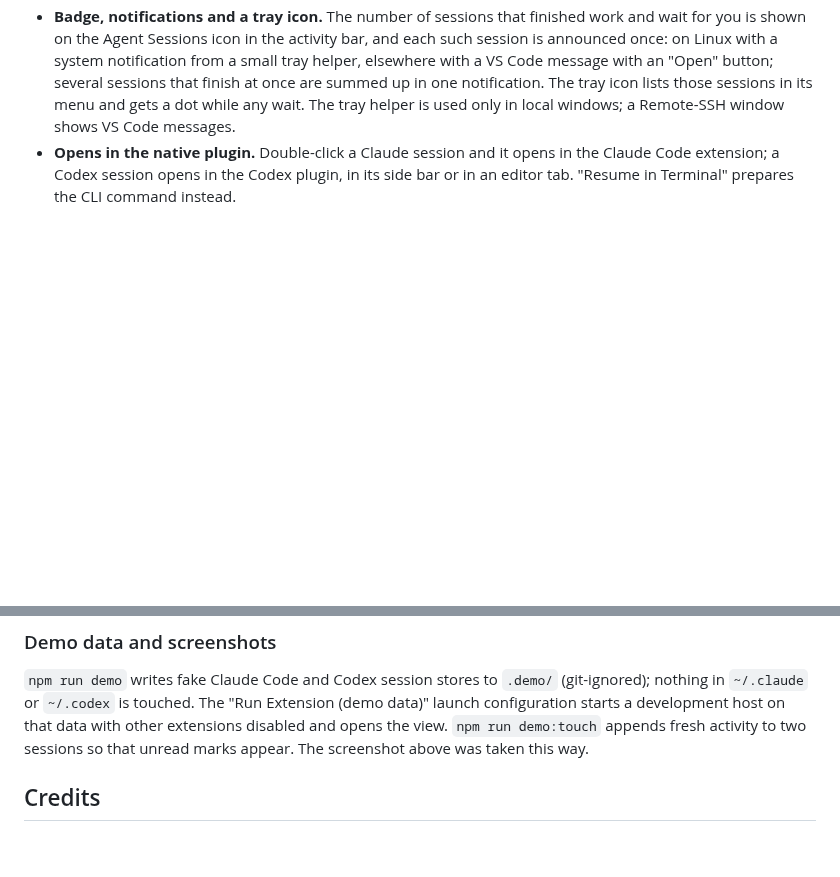
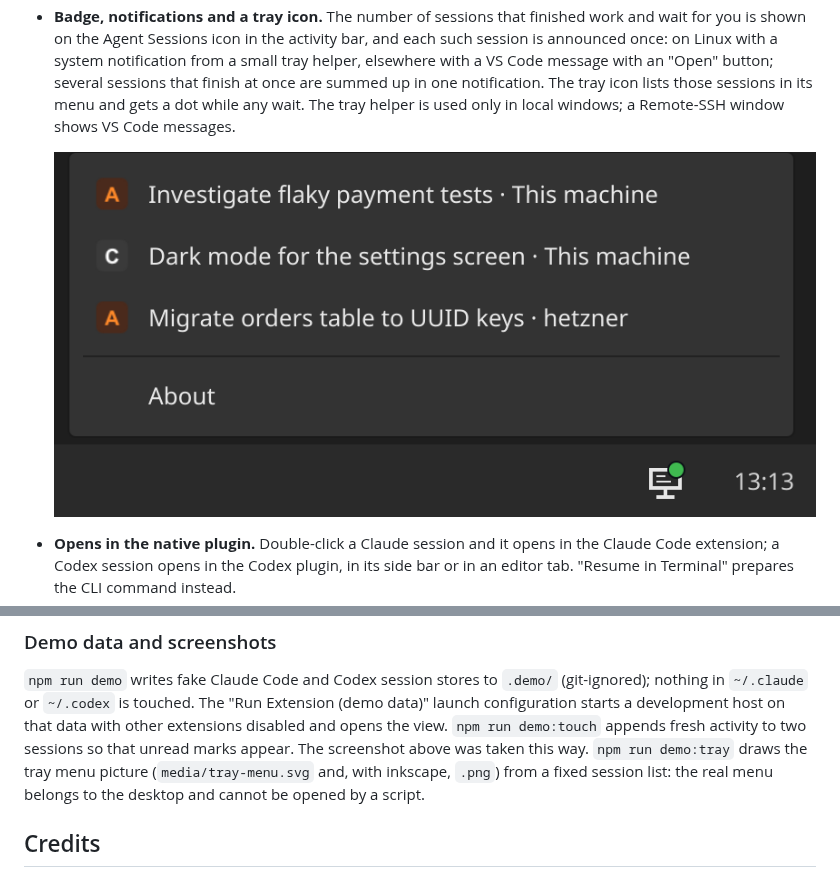
Before and after one commit to navoff/vscode-agent-sessions, a Markdown page: README.md, 2 parts joined by grey strips. GitHub-like rendering; pictures changed too: media/tray-menu.png (added); blank space fills up the shorter version.

```diff
--- a/README.md
+++ b/README.md
@@ -31,6 +31,8 @@ agents' own session stores instead and stays out of their way.
   summed up in one notification. The tray icon lists those sessions in its
   menu and gets a dot while any wait. The tray helper is used only in local
   windows; a Remote-SSH window shows VS Code messages.
+
+  ![The tray menu: the sessions that wait for you, each with its agent icon, and the tray icon with a dot](media/tray-menu.png)
 - **Opens in the native plugin.** Double-click a Claude session and it opens
   in the Claude Code extension; a Codex session opens in the Codex plugin,
   in its side bar or in an editor tab. "Resume in Terminal" prepares the CLI
@@ -248,7 +250,10 @@ Press F5 in VS Code to run the extension in an Extension Development Host.
 "Run Extension (demo data)" launch configuration starts a development host on
 that data with other extensions disabled and opens the view. `npm run
 demo:touch` appends fresh activity to two sessions so that unread marks
-appear. The screenshot above was taken this way.
+appear. The screenshot above was taken this way. `npm run demo:tray` draws
+the tray menu picture (`media/tray-menu.svg` and, with inkscape, `.png`)
+from a fixed session list: the real menu belongs to the desktop and cannot
+be opened by a script.
 
 ## Credits
 
```
Also changed, not shown: packages/extension/README.md (+2 -0 lines), 3 other files.
